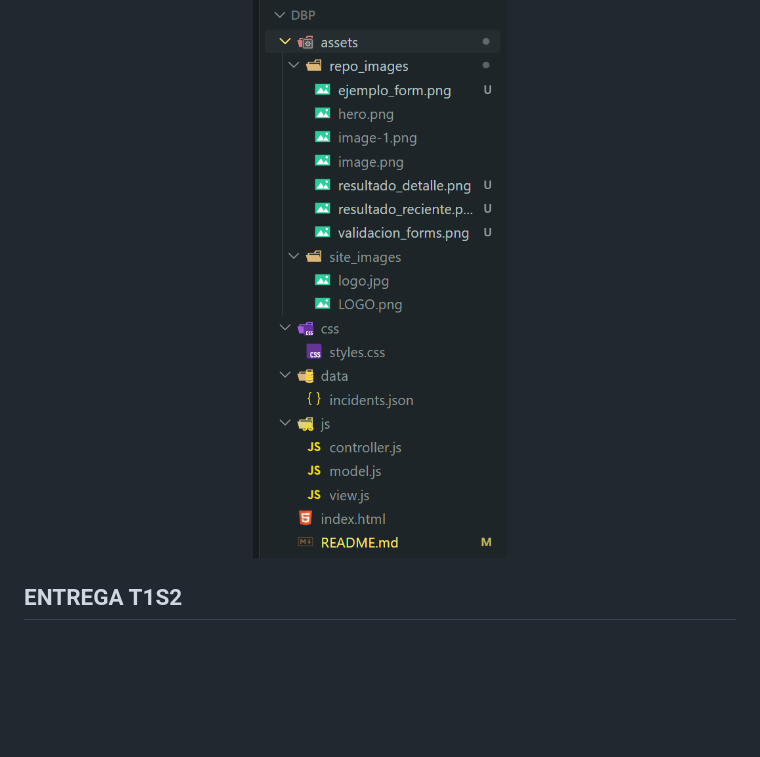
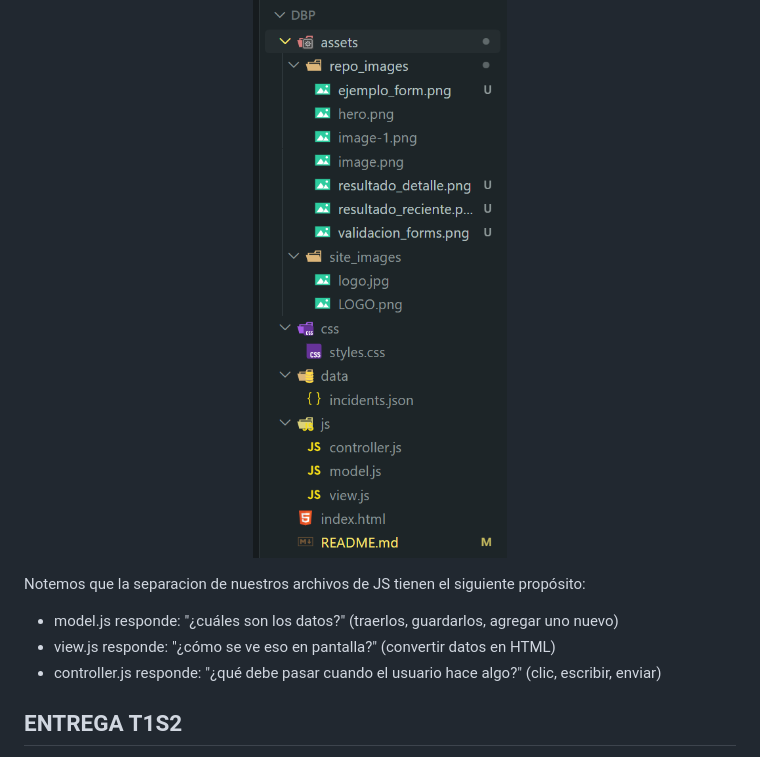
Before and after one commit to javieroel/DBP, a Markdown page: README.md, the part around the change. Drawn GitHub-style; blank space fills up the shorter version.

Commit message:
Update README with JS file roles in MVC
Added explanation of JavaScript file roles in MVC architecture.

```diff
--- a/README.md
+++ b/README.md
@@ -113,6 +113,12 @@ Creamos data/incidents.json, un archivo separado con los datos en formato JSON.
     <img src="assets/repo_images/MVC.png" alt="MVC" style="width: 200px; height: 400px;">
 </p>
 
+Notemos que la separacion de nuestros archivos de JS tienen el siguiente propósito:
+
+* model.js responde: "¿cuáles son los datos?" (traerlos, guardarlos, agregar uno nuevo)
+* view.js responde: "¿cómo se ve eso en pantalla?" (convertir datos en HTML)
+* controller.js responde: "¿qué debe pasar cuando el usuario hace algo?" (clic, escribir, enviar)
+
 ## ENTREGA T1S2
 
 En esta segunda entrega hemos incorporado JavaScript al esqueleto desarrollado en la primera semana, dotando a la página web de validación dinámica, renderizado de datos mediante Fetch y anuncios accesibles con ARIA, todo organizado bajo una arquitectura tipo MVC de acuerdo con la lógica del proyecto a lo largo del curso. La documentación técnica correspondiente ha sido generada. Con lo desarrollado hasta este punto realizaremos el commit y push de esta segunda entrega.
```
